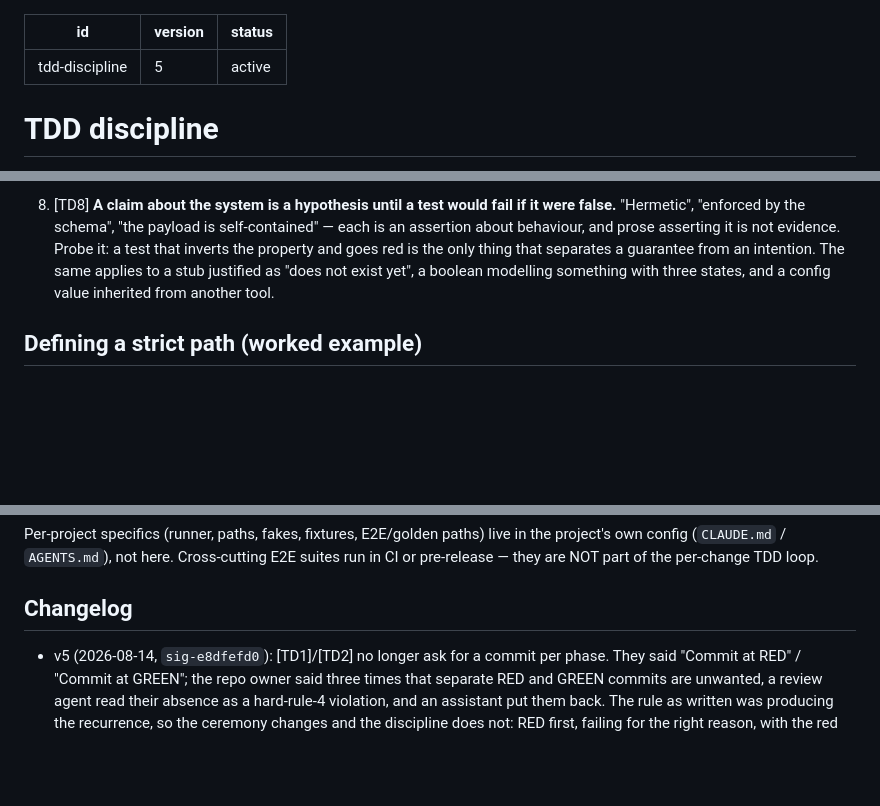
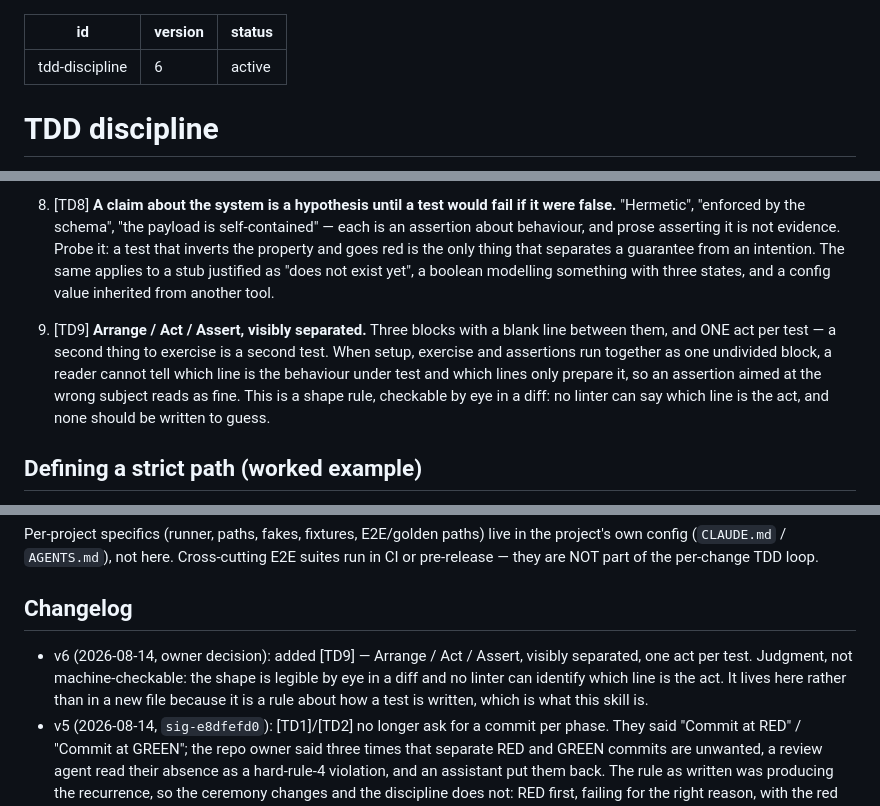
Before and after one commit to Juanmzz/whetstone, a Markdown page: .wst/skills/tdd-discipline.md, 3 parts joined by grey strips. GitHub-like rendering; blank space fills up the shorter version.

Commit message:
docs(skills): require Arrange / Act / Assert to be visibly separated
Added as [TD9]. A test whose setup, exercise and assertions run as one
undivided block hides which line is the behaviour under test, so an
assertion aimed at the wrong subject reads as fine.

Judgment, not a check: no linter can say which line is the act.

```diff
--- a/.wst/skills/tdd-discipline.md
+++ b/.wst/skills/tdd-discipline.md
@@ -1,6 +1,6 @@
 ---
 id: tdd-discipline
-version: 5
+version: 6
 status: active
 ---
 # TDD discipline
@@ -66,6 +66,13 @@ strict TDD regardless of how small it looks.
    boolean modelling something with three states, and a config value inherited from
    another tool.
 
+9. [TD9] **Arrange / Act / Assert, visibly separated.** Three blocks with a blank line
+   between them, and ONE act per test — a second thing to exercise is a second test. When
+   setup, exercise and assertions run together as one undivided block, a reader cannot tell
+   which line is the behaviour under test and which lines only prepare it, so an assertion
+   aimed at the wrong subject reads as fine. This is a shape rule, checkable by eye in a
+   diff: no linter can say which line is the act, and none should be written to guess.
+
 ## Defining a strict path (worked example)
 
 The constitution's risk profile names the domains where correctness is non-negotiable; the
@@ -90,6 +97,10 @@ CI or pre-release — they are NOT part of the per-change TDD loop.
 
 ## Changelog
 
+- v6 (2026-08-14, owner decision): added [TD9] — Arrange / Act / Assert, visibly separated,
+  one act per test. Judgment, not machine-checkable: the shape is legible by eye in a diff
+  and no linter can identify which line is the act. It lives here rather than in a new file
+  because it is a rule about how a test is written, which is what this skill is.
 - v5 (2026-08-14, `sig-e8dfefd0`): [TD1]/[TD2] no longer ask for a commit per phase. They
   said "Commit at RED" / "Commit at GREEN"; the repo owner said three times that separate
   RED and GREEN commits are unwanted, a review agent read their absence as a hard-rule-4
```
